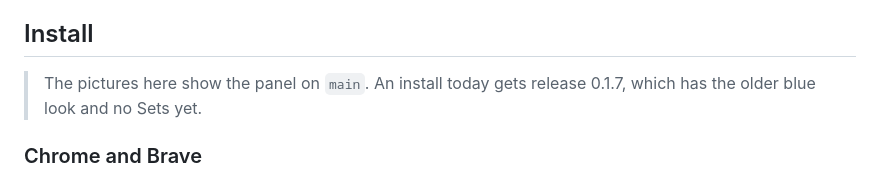
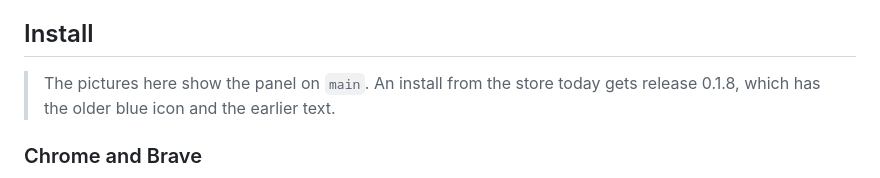
Before and after one commit to wyndhamharyata/goui, a Markdown page: README.md, the part around the change. Drawn GitHub-style.

Commit message:
Point the README note at the store's release
The store still has 0.1.8, which carries the older icon and the earlier text.

```diff
--- a/README.md
+++ b/README.md
@@ -5,8 +5,8 @@ ear, then to your taste.
 
 ## Install
 
-> The pictures here show the panel on `main`. An install today gets release 0.1.7, which has the
-> older blue look and no Sets yet.
+> The pictures here show the panel on `main`. An install from the store today gets release 0.1.8,
+> which has the older blue icon and the earlier text.
 
 ### Chrome and Brave
 
```
